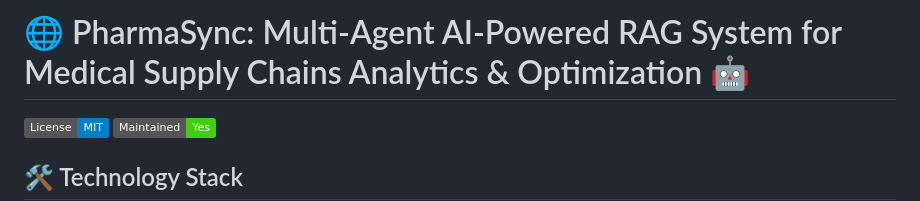
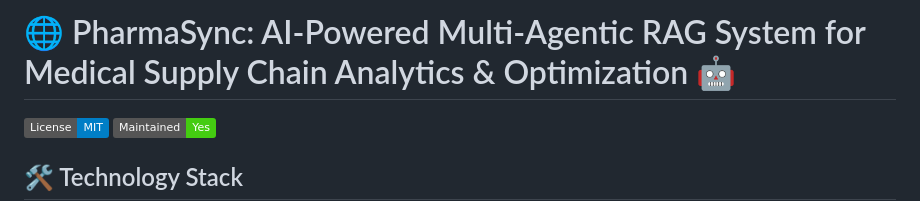
Before and after one commit to pritom02bh/agentic_ai_rag_system, a Markdown page: README.md, the part around the change. Drawn GitHub-style; badges without logos.

```diff
--- a/README.md
+++ b/README.md
@@ -1,4 +1,4 @@
-# 🌐 PharmaSync: Multi-Agent AI-Powered RAG System for Medical Supply Chains Analytics & Optimization 🤖
+# 🌐 PharmaSync: AI-Powered Multi-Agentic RAG System for Medical Supply Chain Analytics & Optimization 🤖
 
 [![License](https://img.shields.io/badge/License-MIT-blue.svg)](LICENSE)
 [![Maintenance](https://img.shields.io/badge/Maintained-Yes-success.svg)](https://github.com/yourusername/your-repo)
```
